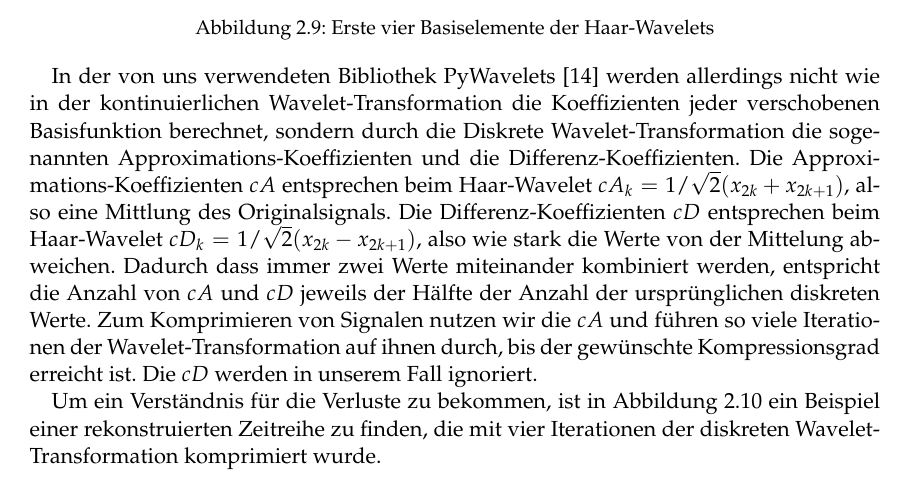
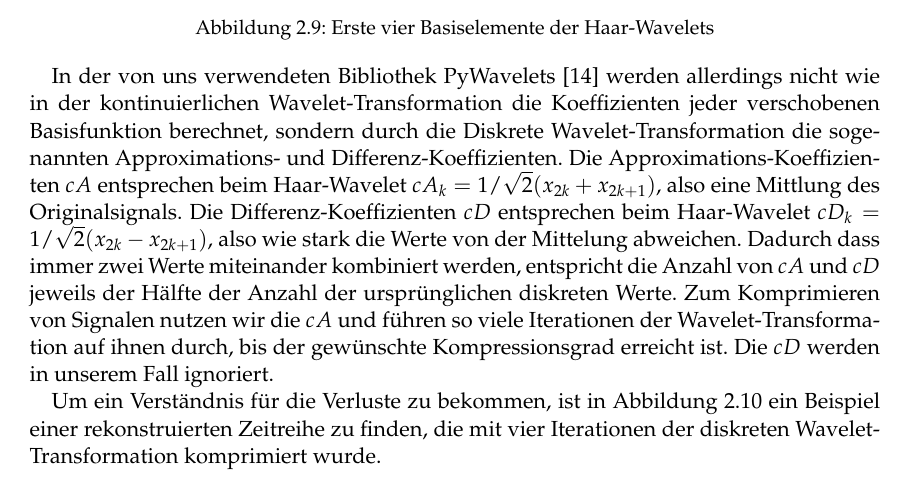
Before and after one commit to Gr3su/Bachelorarbeit, a LaTeX thesis (BacheloararbeitYannickGross/BachelorarbeitYannickGross.tex, which reads BacheloararbeitYannickGross/Chapters/TheoGrundlagen/Kompression.tex): part of page 21 of 63, cut so that both start at the same text. Compiled offline with pdfLaTeX.

Commit message:
schreibfehler whoopsie

```diff
--- a/BacheloararbeitYannickGross/Chapters/TheoGrundlagen/Kompression.tex
+++ b/BacheloararbeitYannickGross/Chapters/TheoGrundlagen/Kompression.tex
@@ -131,7 +131,7 @@ wobei $\ell=\lfloor \log_2(n) \rfloor$. $\phi$ ist hierbei das erste Element und
  \end{tikzpicture}%Erste vier Basiselemente der Haar"=Wavelets in PyWavelets
 }
 
-In der von uns verwendeten Bibliothek PyWavelets \cite{pyWavelets} werden allerdings nicht wie in der kontinuierlichen Wavelet"=Transformation die Koeffizienten jeder verschobenen Basisfunktion berechnet, sondern durch die Diskrete Wavelet"=Transformation die sogenannten Approximations"=Koeffizienten und die Differenz"=Koeffizienten. Die Approximations"=Koeffizienten $cA$ entsprechen beim Haar"=Wavelet $cA_k = 1/\sqrt{2}(x_{2k} + x_{2k+1})$, also eine Mittlung des Originalsignals. Die Differenz"=Koeffizienten $cD$ entsprechen beim Haar"=Wavelet $cD_k = 1/\sqrt{2}(x_{2k}-x_{2k+1})$, also wie stark die Werte von der Mittelung abweichen. Dadurch dass immer zwei Werte miteinander kombiniert werden, entspricht die Anzahl von $cA$ und $cD$ jeweils der Hälfte der Anzahl der ursprünglichen diskreten Werte. Zum Komprimieren von Signalen nutzen wir die $cA$ und führen so viele Iterationen der Wavelet"=Transformation auf ihnen durch, bis der gewünschte Kompressionsgrad erreicht ist. Die $cD$ werden in unserem Fall ignoriert.
+In der von uns verwendeten Bibliothek PyWavelets \cite{pyWavelets} werden allerdings nicht wie in der kontinuierlichen Wavelet"=Transformation die Koeffizienten jeder verschobenen Basisfunktion berechnet, sondern durch die Diskrete Wavelet"=Transformation die sogenannten Approximations"= und Differenz"=Koeffizienten. Die Approximations"=Koeffizienten $cA$ entsprechen beim Haar"=Wavelet $cA_k = 1/\sqrt{2}(x_{2k} + x_{2k+1})$, also eine Mittlung des Originalsignals. Die Differenz"=Koeffizienten $cD$ entsprechen beim Haar"=Wavelet $cD_k = 1/\sqrt{2}(x_{2k}-x_{2k+1})$, also wie stark die Werte von der Mittelung abweichen. Dadurch dass immer zwei Werte miteinander kombiniert werden, entspricht die Anzahl von $cA$ und $cD$ jeweils der Hälfte der Anzahl der ursprünglichen diskreten Werte. Zum Komprimieren von Signalen nutzen wir die $cA$ und führen so viele Iterationen der Wavelet"=Transformation auf ihnen durch, bis der gewünschte Kompressionsgrad erreicht ist. Die $cD$ werden in unserem Fall ignoriert.
 %\begin{figure}[h]
 %  \waveletfunction{(0, 1) -| (1, 0)}%
 %  \hfill%
```
